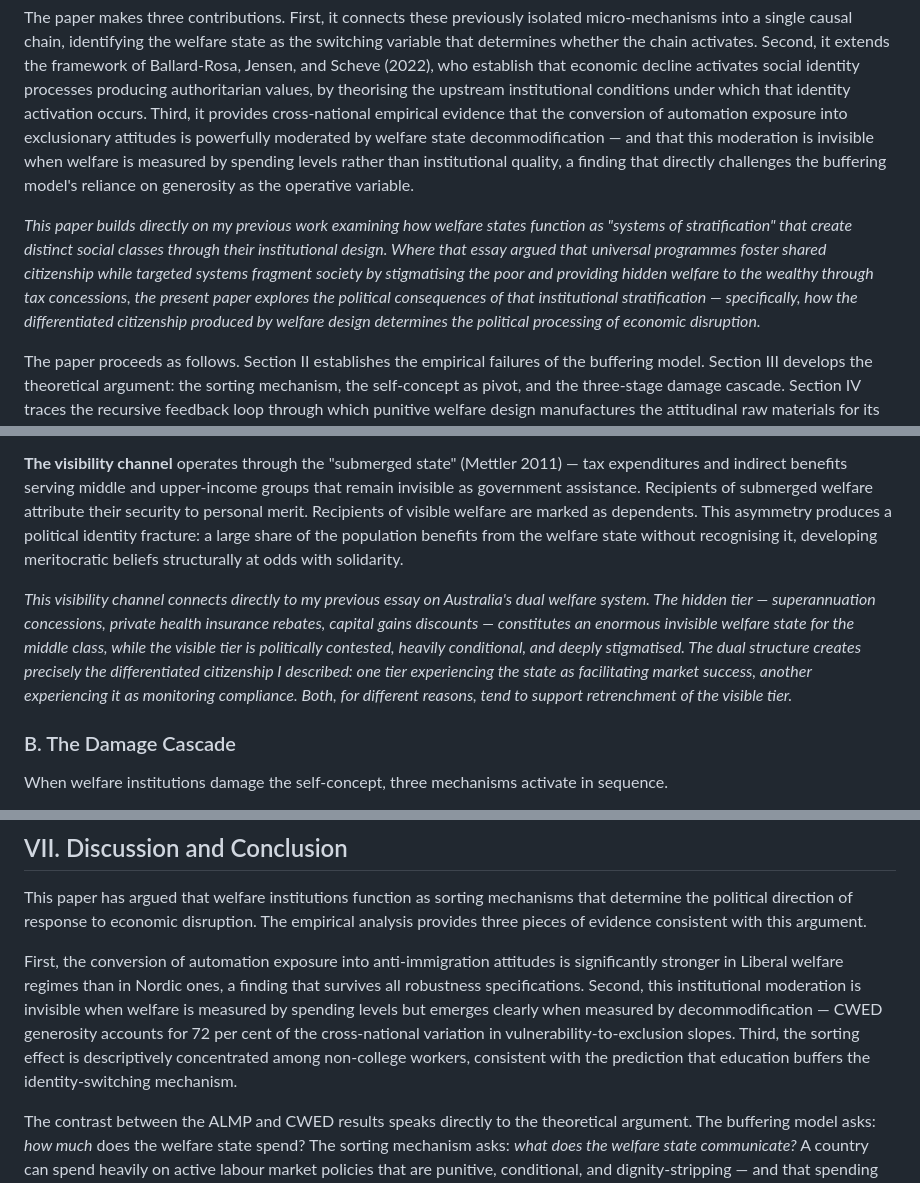
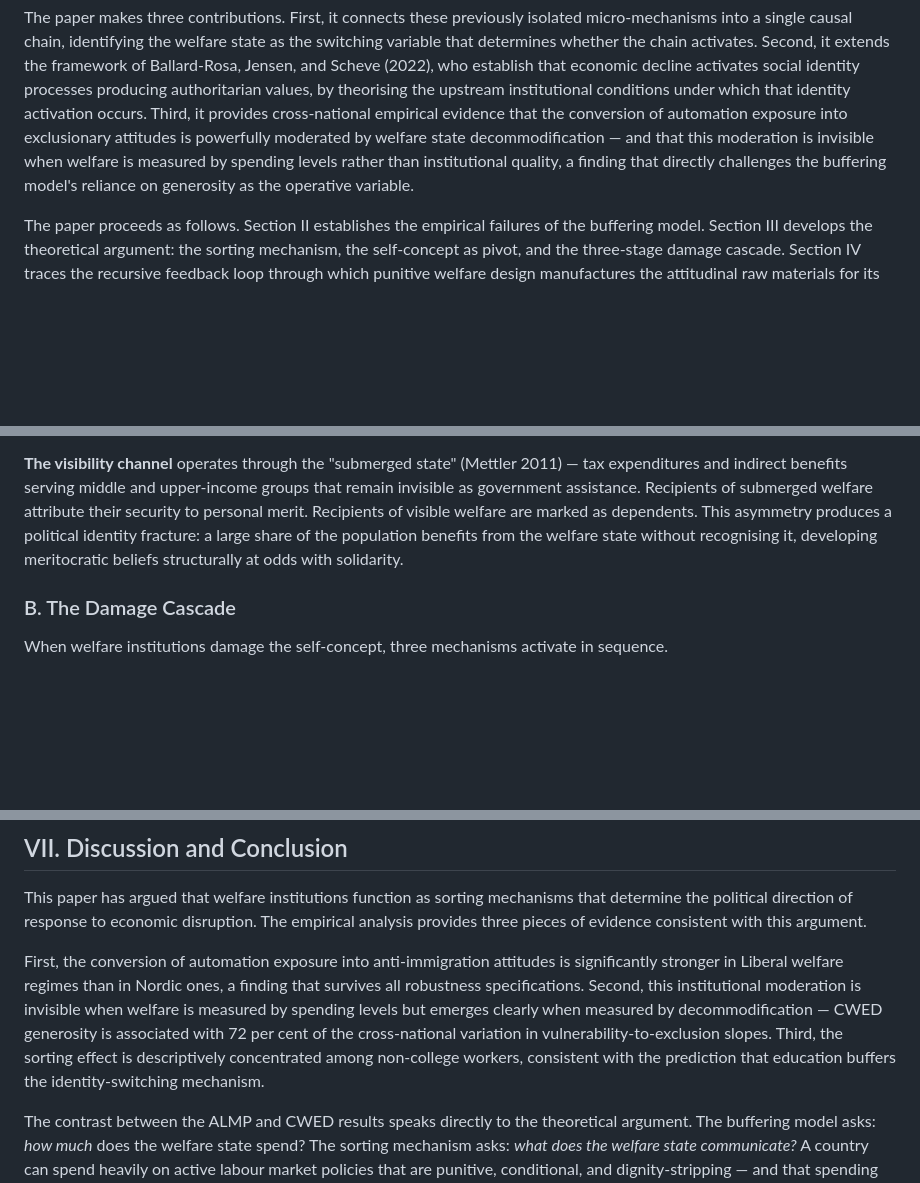
Before and after one commit to bencsmartucph/research-master, a Markdown page: manuscripts/paper_draft_v3_final.md, 3 parts joined by grey strips. GitHub-like rendering; blank space fills up the shorter version.

```diff
--- a/manuscripts/paper_draft_v3_final.md
+++ b/manuscripts/paper_draft_v3_final.md
@@ -28,8 +28,6 @@ More specifically, I propose that welfare institutions mediate between economic
 
 The paper makes three contributions. First, it connects these previously isolated micro-mechanisms into a single causal chain, identifying the welfare state as the switching variable that determines whether the chain activates. Second, it extends the framework of Ballard-Rosa, Jensen, and Scheve (2022), who establish that economic decline activates social identity processes producing authoritarian values, by theorising the upstream institutional conditions under which that identity activation occurs. Third, it provides cross-national empirical evidence that the conversion of automation exposure into exclusionary attitudes is powerfully moderated by welfare state decommodification — and that this moderation is invisible when welfare is measured by spending levels rather than institutional quality, a finding that directly challenges the buffering model's reliance on generosity as the operative variable.
 
-*This paper builds directly on my previous work examining how welfare states function as "systems of stratification" that create distinct social classes through their institutional design. Where that essay argued that universal programmes foster shared citizenship while targeted systems fragment society by stigmatising the poor and providing hidden welfare to the wealthy through tax concessions, the present paper explores the political consequences of that institutional stratification — specifically, how the differentiated citizenship produced by welfare design determines the political processing of economic disruption.*
-
 The paper proceeds as follows. Section II establishes the empirical failures of the buffering model. Section III develops the theoretical argument: the sorting mechanism, the self-concept as pivot, and the three-stage damage cascade. Section IV traces the recursive feedback loop through which punitive welfare design manufactures the attitudinal raw materials for its own delegitimation. Section V considers the counterfactual and the visibility asymmetry that compounds the sorting mechanism. Section VI presents the empirical analysis. Section VII discusses the implications.
 
 ---
@@ -66,8 +64,6 @@ Welfare institutions shape the self-concept through two channels.
 
 **The visibility channel** operates through the "submerged state" (Mettler 2011) — tax expenditures and indirect benefits serving middle and upper-income groups that remain invisible as government assistance. Recipients of submerged welfare attribute their security to personal merit. Recipients of visible welfare are marked as dependents. This asymmetry produces a political identity fracture: a large share of the population benefits from the welfare state without recognising it, developing meritocratic beliefs structurally at odds with solidarity.
 
-*This visibility channel connects directly to my previous essay on Australia's dual welfare system. The hidden tier — superannuation concessions, private health insurance rebates, capital gains discounts — constitutes an enormous invisible welfare state for the middle class, while the visible tier is politically contested, heavily conditional, and deeply stigmatised. The dual structure creates precisely the differentiated citizenship I described: one tier experiencing the state as facilitating market success, another experiencing it as monitoring compliance. Both, for different reasons, tend to support retrenchment of the visible tier.*
-
 ### B. The Damage Cascade
 
 When welfare institutions damage the self-concept, three mechanisms activate in sequence.
@@ -206,7 +202,7 @@ Several limitations warrant acknowledgement. The cross-sectional design cannot e
 
 This paper has argued that welfare institutions function as sorting mechanisms that determine the political direction of response to economic disruption. The empirical analysis provides three pieces of evidence consistent with this argument.
 
-First, the conversion of automation exposure into anti-immigration attitudes is significantly stronger in Liberal welfare regimes than in Nordic ones, a finding that survives all robustness specifications. Second, this institutional moderation is invisible when welfare is measured by spending levels but emerges clearly when measured by decommodification — CWED generosity accounts for 72 per cent of the cross-national variation in vulnerability-to-exclusion slopes. Third, the sorting effect is descriptively concentrated among non-college workers, consistent with the prediction that education buffers the identity-switching mechanism.
+First, the conversion of automation exposure into anti-immigration attitudes is significantly stronger in Liberal welfare regimes than in Nordic ones, a finding that survives all robustness specifications. Second, this institutional moderation is invisible when welfare is measured by spending levels but emerges clearly when measured by decommodification — CWED generosity is associated with 72 per cent of the cross-national variation in vulnerability-to-exclusion slopes. Third, the sorting effect is descriptively concentrated among non-college workers, consistent with the prediction that education buffers the identity-switching mechanism.
 
 The contrast between the ALMP and CWED results speaks directly to the theoretical argument. The buffering model asks: *how much* does the welfare state spend? The sorting mechanism asks: *what does the welfare state communicate?* A country can spend heavily on active labour market policies that are punitive, conditional, and dignity-stripping — and that spending will register as "generous" in crude measures while communicating suspicion to recipients. Decommodification captures something different: the degree to which the welfare state enables citizens to maintain their living standards and, crucially, their sense of themselves without dependence on market employment. This is the institutional quality that Banerjee and Duflo identify as the goal of social policy — absorbing shocks without allowing them to affect the self-concept.
 
```
Also changed, not shown: other parts of manuscripts/paper_draft_v3_final.md (+27 -27 lines).
